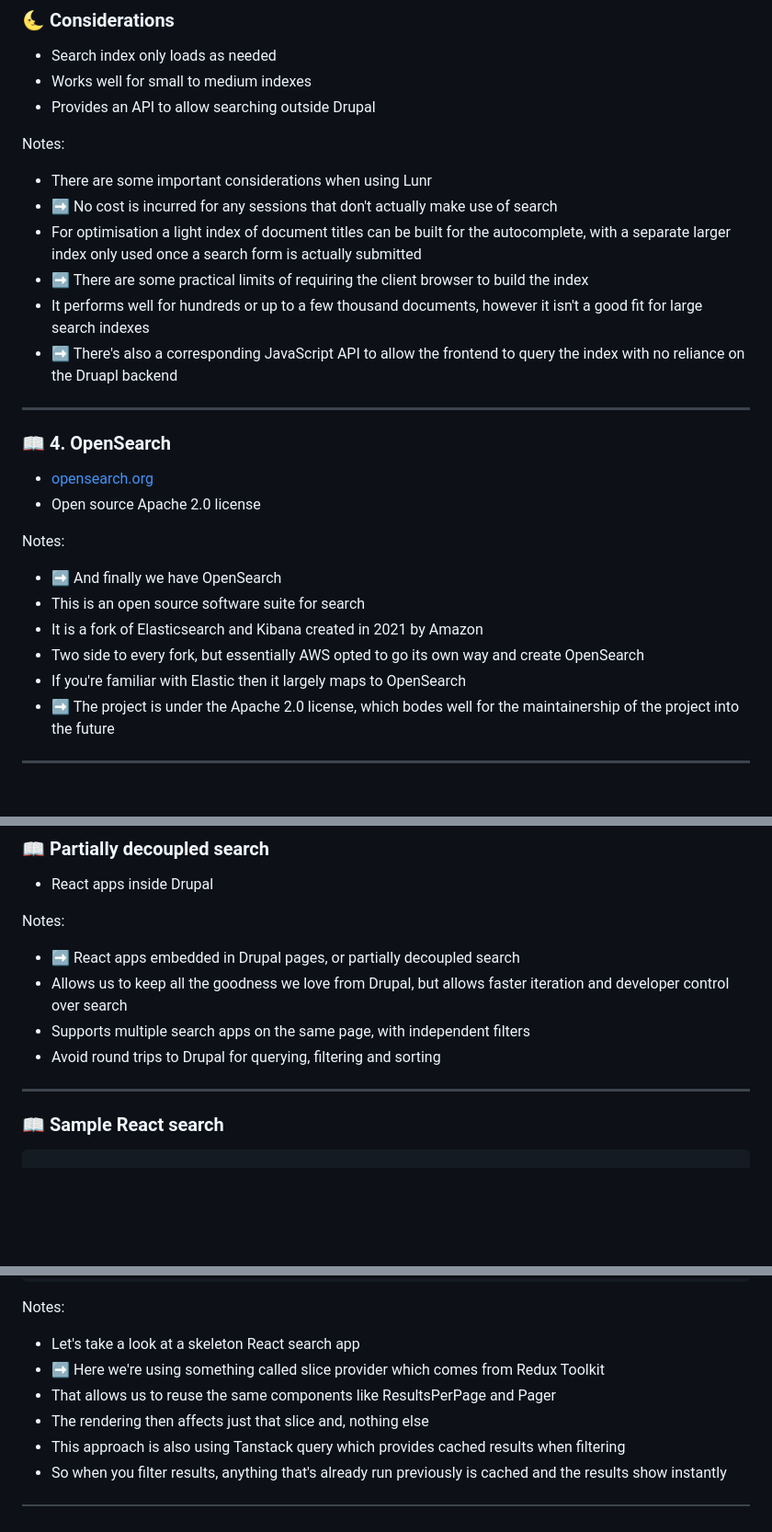
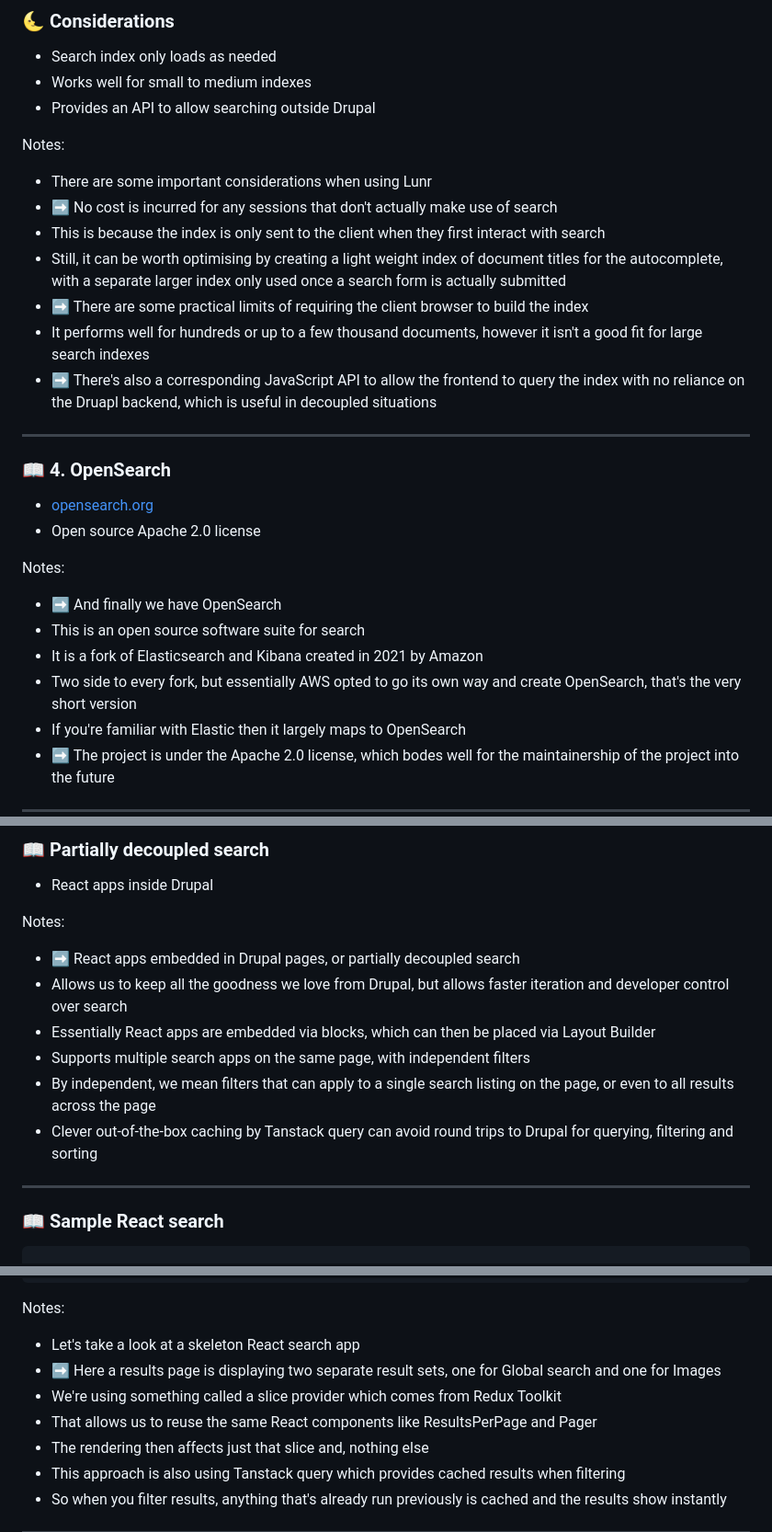
Before and after one commit to fenstrat/next-level-searchapi-ds-wellington, a Markdown page: slides.md, 3 parts joined by grey strips. Shown: that part at 92% size. GitHub-like rendering; blank space fills up the shorter version.

Commit message:
More slide content tweaks.

```diff
--- a/slides.md
+++ b/slides.md
@@ -389,10 +393,11 @@ Notes:
 Notes:
 - There are some important considerations when using Lunr
 - ➡️ No cost is incurred for any sessions that don't actually make use of search
-- For optimisation a light index of document titles can be built for the autocomplete, with a separate larger index only used once a search form is actually submitted
+- This is because the index is only sent to the client when they first interact with search
+- Still, it can be worth optimising by creating a light weight index of document titles for the autocomplete, with a separate larger index only used once a search form is actually submitted
 - ➡️ There are some practical limits of requiring the client browser to build the index
 - It performs well for hundreds or up to a few thousand documents, however it isn't a good fit for large search indexes
-- ➡️ There's also a corresponding JavaScript API to allow the frontend to query the index with no reliance on the Druapl backend
+- ➡️ There's also a corresponding JavaScript API to allow the frontend to query the index with no reliance on the Druapl backend, which is useful in decoupled situations
 
 ---
 
@@ -407,7 +412,7 @@ Notes:
 - ➡️ And finally we have OpenSearch
 - This is an open source software suite for search
 - It is a fork of Elasticsearch and Kibana created in 2021 by Amazon
-- Two side to every fork, but essentially AWS opted to go its own way and create OpenSearch
+- Two side to every fork, but essentially AWS opted to go its own way and create OpenSearch, that's the very short version
 - If you're familiar with Elastic then it largely maps to OpenSearch
 - ➡️ The project is under the Apache 2.0 license, which bodes well for the maintainership of the project into the future
 
@@ -520,8 +525,10 @@ Notes:
 Notes:
 - ➡️ React apps embedded in Drupal pages, or partially decoupled search
 - Allows us to keep all the goodness we love from Drupal, but allows faster iteration and developer control over search
+- Essentially React apps are embedded via blocks, which can then be placed via Layout Builder
 - Supports multiple search apps on the same page, with independent filters
-- Avoid round trips to Drupal for querying, filtering and sorting
+- By independent, we mean filters that can apply to a single search listing on the page, or even to all results across the page
+- Clever out-of-the-box caching by Tanstack query can avoid round trips to Drupal for querying, filtering and sorting
 
 ---
 
@@ -553,8 +560,9 @@ const App = () => {
 
 Notes:
 - Let's take a look at a skeleton React search app
-- ➡️ Here we're using something called slice provider which comes from Redux Toolkit
-- That allows us to reuse the same components like ResultsPerPage and Pager
+- ➡️ Here a results page is displaying two separate result sets, one for Global search and one for Images
+- We're using something called a slice provider which comes from Redux Toolkit
+- That allows us to reuse the same React components like ResultsPerPage and Pager
 - The rendering then affects just that slice and, nothing else
 - This approach is also using Tanstack query which provides cached results when filtering
 - So when you filter results, anything that's already run previously is cached and the results show instantly
```
Also changed, not shown: other parts of slides.md (+16 -8 lines).
